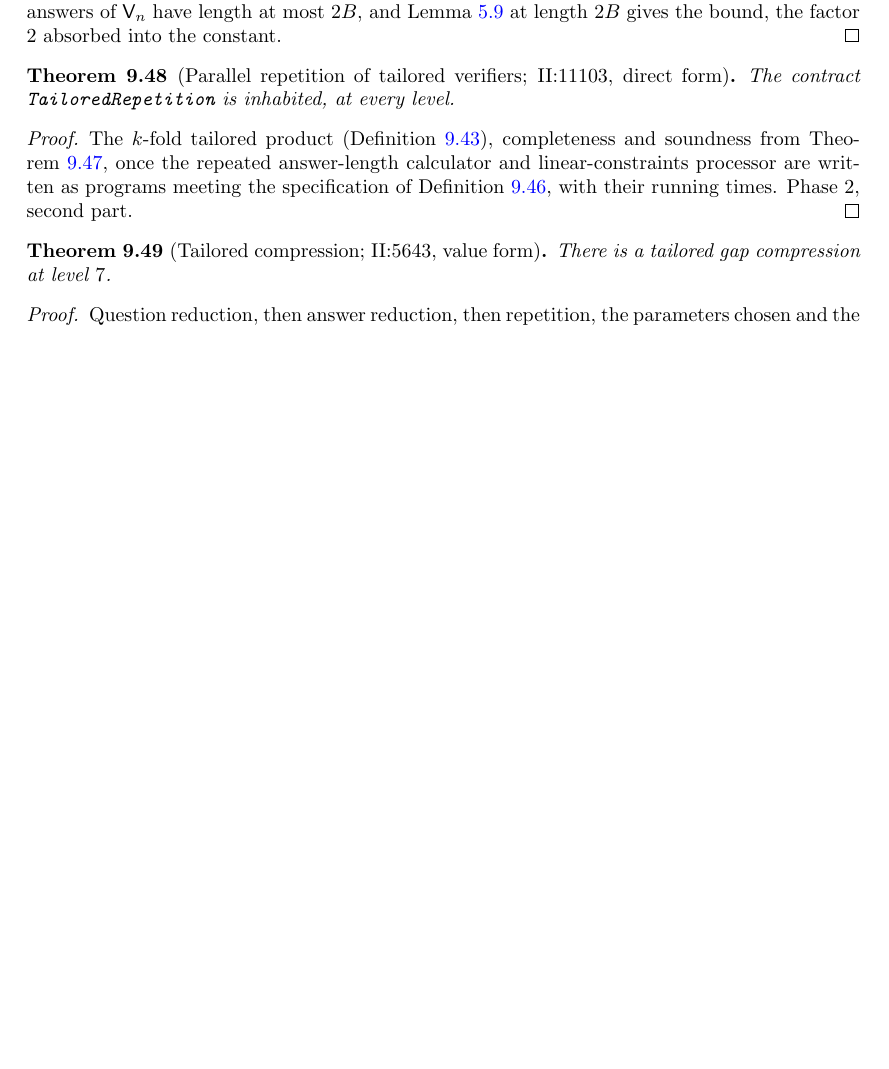
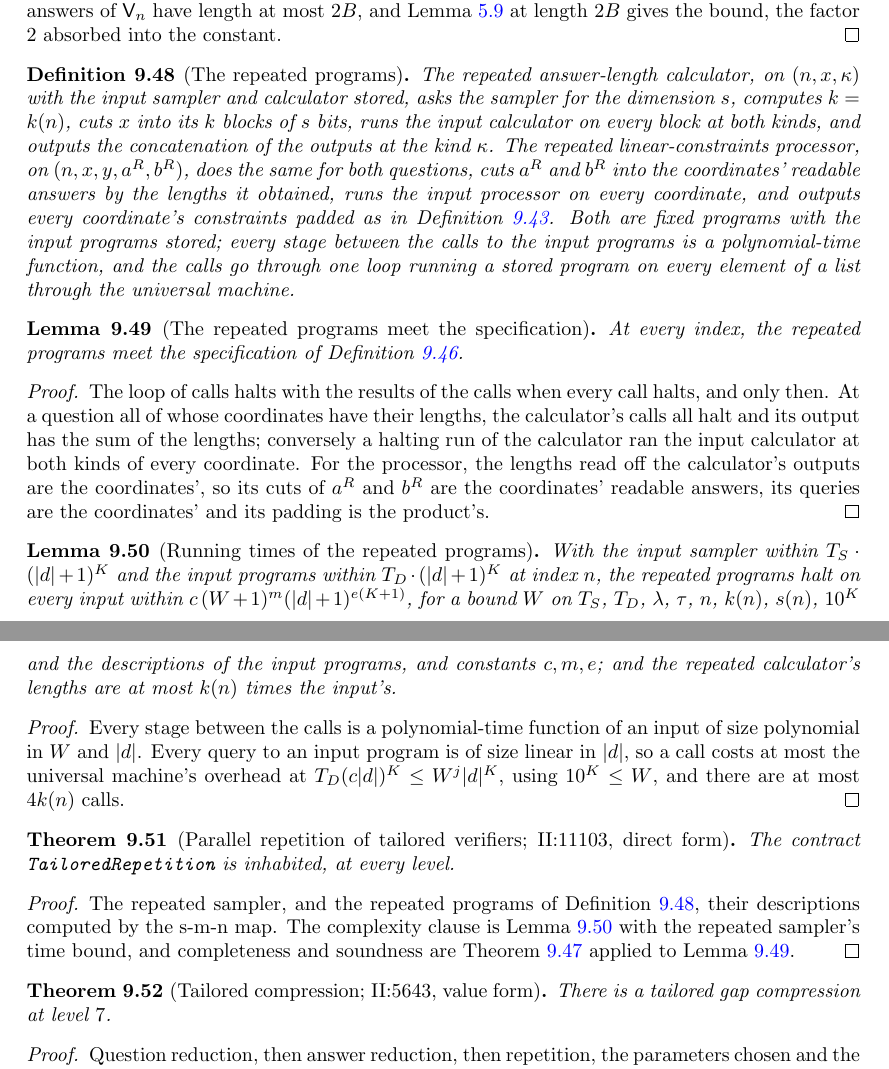
Before and after one commit to vidick/MIPRE-formalization, a LaTeX document (blueprint/src/print.tex, which reads blueprint/src/content/09_tailored.tex): part of page 264 of 267 before the commit and two parts of pages 264 and 265 of 267 after it, the two joined at a grey line, cut so that both start at the same text, the shorter picture padded with empty space. Compiled offline with pdfLaTeX.

Commit message:
AL Phase 2b: the repeated programs, their specification and running times; TailoredRepetition inhabited (#280)
The repeated answer-length calculator and linear-constraints processor as
staged programs (Calls.seq of PolyTimeFuns, dimProg/toUnaryProg, and the
generic loop of calls Calls.mapCall), with run and inversion lemmas,
RepSpec at every index (repSpec), and their running times
(repLen_timeBound, repLp_timeBound); tailoredRepetition inhabits
TailoredRepetition (thm:tailored-rep). Blueprint nodes, guards, plan.

Co-Authored-By: Claude Opus 5.5 <noreply@anthropic.com>
Claude-Session: https://claude.ai/code/session_012zHQJZ4EnKrYunQaYpMCNX

```diff
--- a/blueprint/src/content/09_tailored.tex
+++ b/blueprint/src/content/09_tailored.tex
@@ -1098,17 +1098,84 @@ length at most $2B$, and Lemma~\ref{lem:repetition-sound-bound} at length $2B$ g
 the factor $2$ absorbed into the constant.
 \end{proof}
 
+\begin{definition}[The repeated programs]
+\label{def:tailored-rep-programs}
+\uses{lem:effective-normal-selfdualization,def:tailored-verifier}
+\lean{MIPRE.Tailored.RepProg.repLen, MIPRE.Tailored.RepProg.repLp,
+  MIPRE.Tailored.RepProg.lenCore, MIPRE.Tailored.RepProg.lpCore, MIPRE.Tailored.Calls.mapCall}
+\leanok
+The repeated answer-length calculator, on $(n, x, \kappa)$ with the input sampler and calculator
+stored, asks the sampler for the dimension $s$, computes $k = k(n)$, cuts $x$ into its $k$
+blocks of $s$ bits, runs the input calculator on every block at both kinds, and outputs the
+concatenation of the outputs at the kind $\kappa$. The repeated linear-constraints processor, on
+$(n, x, y, a^R, b^R)$, does the same for both questions, cuts $a^R$ and $b^R$ into the
+coordinates' readable answers by the lengths it obtained, runs the input processor on every
+coordinate, and outputs every coordinate's constraints padded as in
+Definition~\ref{def:tailored-product}. Both are fixed programs with the input programs stored;
+every stage between the calls to the input programs is a polynomial-time function, and the calls
+go through one loop running a stored program on every element of a list through the universal
+machine.
+\end{definition}
+
+\begin{lemma}[The repeated programs meet the specification]
+\label{lem:tailored-rep-programs}
+\uses{def:tailored-rep-programs, def:tailored-rep-spec}
+\lean{MIPRE.Tailored.RepProg.repSpec, MIPRE.Tailored.RepProg.repLen_lenIs,
+  MIPRE.Tailored.RepProg.good_of_repLen, MIPRE.Tailored.RepProg.repLp_lpIs_iff,
+  MIPRE.Tailored.Calls.mapCall_runs, MIPRE.Tailored.Calls.mapCall_inv}
+\leanok
+At every index, the repeated programs meet the specification of
+Definition~\ref{def:tailored-rep-spec}.
+\end{lemma}
+
+\begin{proof}
+\leanok
+The loop of calls halts with the results of the calls when every call halts, and only then. At
+a question all of whose coordinates have their lengths, the calculator's calls all halt and its
+output has the sum of the lengths; conversely a halting run of the calculator ran the input
+calculator at both kinds of every coordinate. For the processor, the lengths read off the
+calculator's outputs are the coordinates', so its cuts of $a^R$ and $b^R$ are the coordinates'
+readable answers, its queries are the coordinates' and its padding is the product's.
+\end{proof}
+
+\begin{lemma}[Running times of the repeated programs]
+\label{lem:tailored-rep-programs-time}
+\uses{def:tailored-rep-programs}
+\lean{MIPRE.Tailored.RepProg.repLen_timeBound, MIPRE.Tailored.RepProg.repLp_timeBound,
+  MIPRE.Tailored.RepProg.repLen_lenBound}
+\leanok
+With the input sampler within $T_S \cdot (|d| + 1)^K$ and the input programs within
+$T_D \cdot (|d| + 1)^K$ at index $n$, the repeated programs halt on every input within
+$c\,(W + 1)^m (|d| + 1)^{e (K + 1)}$, for a bound $W$ on $T_S$, $T_D$, $\lambda$, $\tau$, $n$,
+$k(n)$, $s(n)$, $10^K$ and the descriptions of the input programs, and constants $c, m, e$; and
+the repeated calculator's lengths are at most $k(n)$ times the input's.
+\end{lemma}
+
+\begin{proof}
+\uses{lem:tailored-rep-programs}
+\leanok
+Every stage between the calls is a polynomial-time function of an input of size polynomial in
+$W$ and $|d|$. Every query to an input program is of size linear in $|d|$, so a call costs at
+most the universal machine's overhead at $T_D (c|d|)^K \le W^{j} |d|^K$, using $10^K \le W$, and
+there are at most $4k(n)$ calls.
+\end{proof}
+
 \begin{theorem}[Parallel repetition of tailored verifiers; II:11103, direct form]
 \label{thm:tailored-rep}
-\uses{def:tailored-stages,thm:tailored-rep-from-spec}
+\uses{def:tailored-stages,thm:tailored-rep-from-spec,lem:tailored-rep-programs,
+  lem:tailored-rep-programs-time}
+\lean{MIPRE.Tailored.tailoredRepetition}
+\leanok
 The contract \texttt{TailoredRepetition} is inhabited, at every level.
 \end{theorem}
 
 \begin{proof}
-The $k$-fold tailored product (Definition~\ref{def:tailored-product}), completeness and
-soundness from Theorem~\ref{thm:tailored-rep-from-spec}, once the repeated answer-length
-calculator and linear-constraints processor are written as programs meeting the specification
-of Definition~\ref{def:tailored-rep-spec}, with their running times. Phase~2, second part.
+\leanok
+The repeated sampler, and the repeated programs of Definition~\ref{def:tailored-rep-programs},
+their descriptions computed by the s-m-n map. The complexity clause is
+Lemma~\ref{lem:tailored-rep-programs-time} with the repeated sampler's time bound, and
+completeness and soundness are Theorem~\ref{thm:tailored-rep-from-spec} applied to
+Lemma~\ref{lem:tailored-rep-programs}.
 \end{proof}
 
 \begin{theorem}[Tailored compression; II:5643, value form]
```
Also changed, not shown: planning/aldous-lyons-track.md (+16 -4 lines), blueprint/src/content/09_tailored.tex (12 more changed lines), 7 other files.
